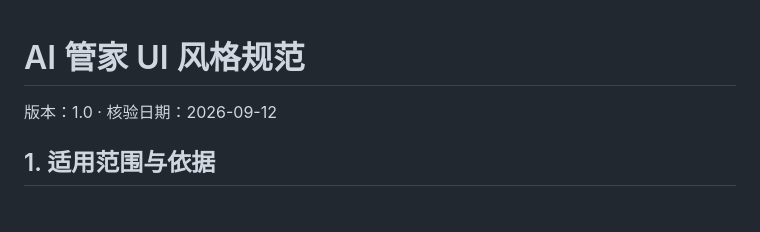
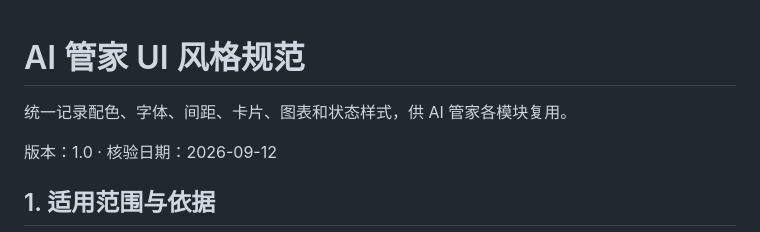
Before and after one commit to wangyekai918-star/ai-butler, a Markdown page: AI管家UI风格规范.md, the part around the change. Rendered like a GitHub page; blank space fills up the shorter version.

Commit message:
统一 UI 风格与组件规范

```diff
--- a/AI管家UI风格规范.md
+++ b/AI管家UI风格规范.md
@@ -1,4 +1,6 @@
 # AI 管家 UI 风格规范
+
+统一记录配色、字体、间距、卡片、图表和状态样式，供 AI 管家各模块复用。
 
 版本：1.0 · 核验日期：2026-09-12
 
```
